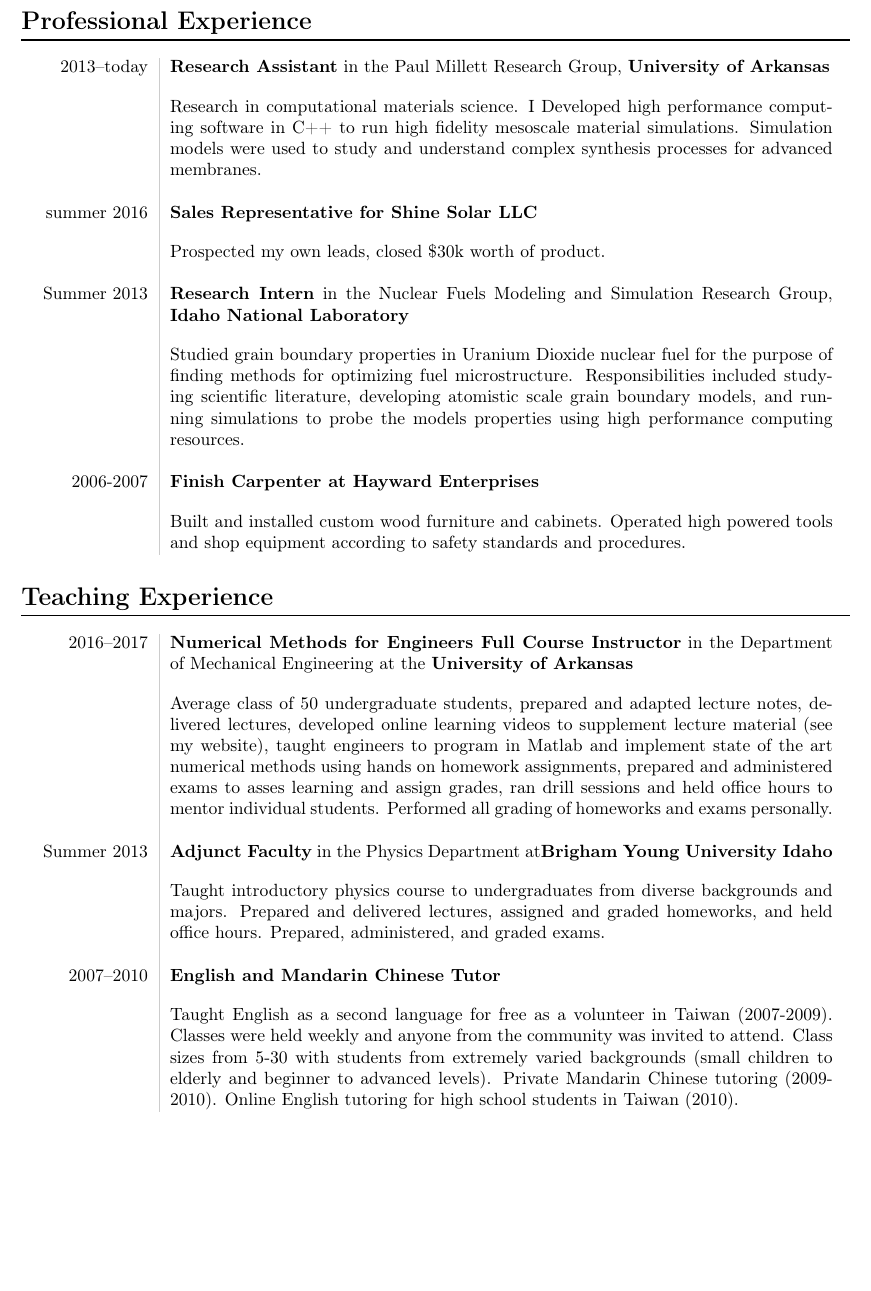
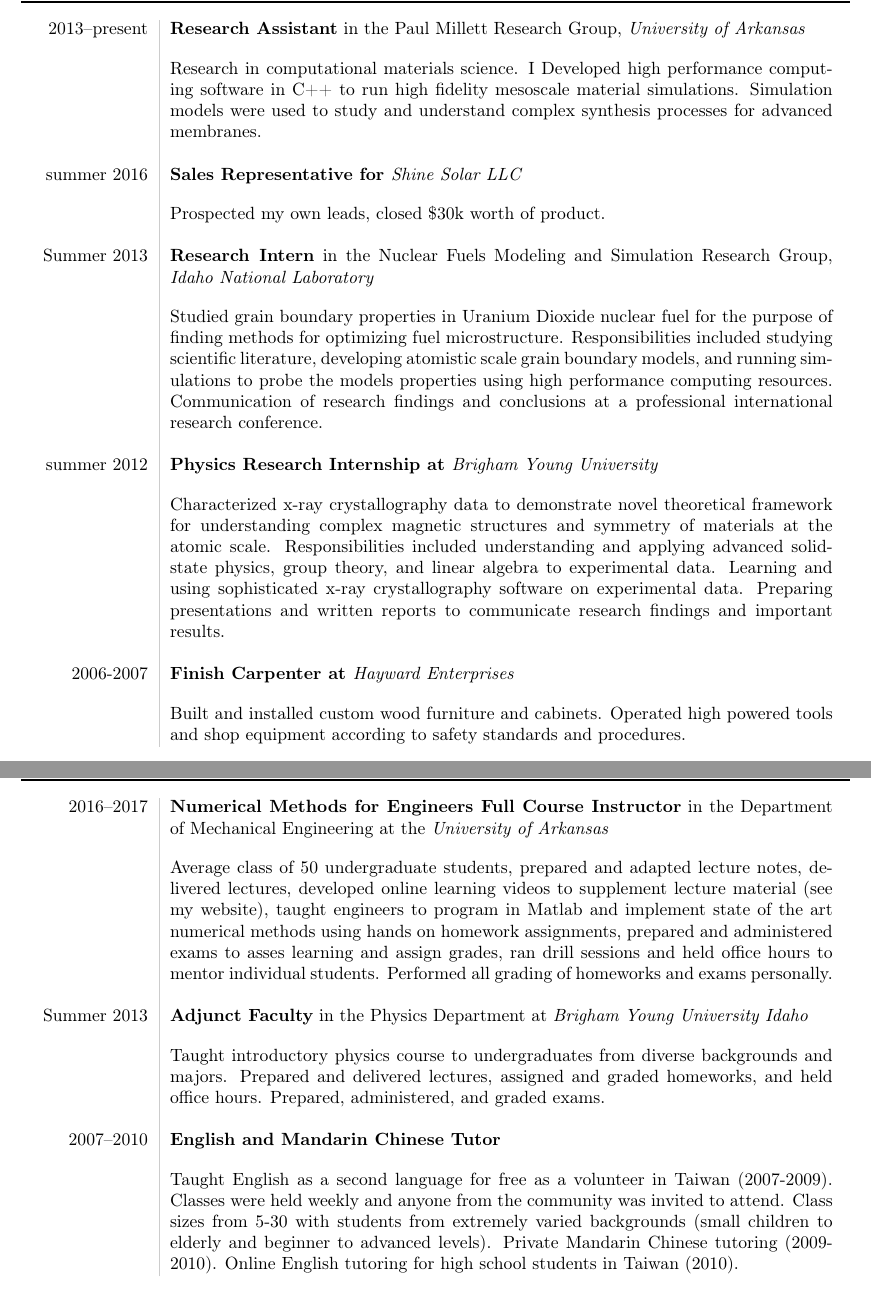
Before and after one commit to josephcarmack/curriculum-vitae, a LaTeX CV (josephCarmackCV.tex): part of page 2 of 5 before the commit and two parts of pages 2 and 3 of 5 after it, the two joined at a grey line, cut at the place of the change, the shorter picture padded with empty space. Compiled offline with pdfLaTeX.

Commit message:
update formatting, rerun spell checker

```diff
--- a/josephCarmackCV.tex
+++ b/josephCarmackCV.tex
@@ -69,8 +69,8 @@ intelligence algorithms}.
 
 \section*{Professional Experience}
 \begin{tabular}{L!{\VRule}R}
-    2013--today&{\bf Research Assistant} in the Paul Millett Research Group,
-    {\bf University of Arkansas}\\
+    2013--present&{\bf Research Assistant} in the Paul Millett Research Group,
+    {\bf{\it University of Arkansas}}\\
 
     &
     {
@@ -81,7 +81,7 @@ intelligence algorithms}.
     for advanced membranes.
     }\\
     \vspace{2pt}&\vspace{2pt}\\
-    summer 2016&{\bf Sales Representative for Shine Solar LLC}\\
+    summer 2016&{\bf Sales Representative for {\it Shine Solar LLC}}\\
     &
     {
     \vspace{2pt}
@@ -89,7 +89,7 @@ intelligence algorithms}.
     }\\
     \vspace{2pt}&\vspace{2pt}\\
     Summer 2013&{\bf Research Intern} in the Nuclear Fuels Modeling and
-    Simulation Research Group, {\bf Idaho National Laboratory}\\
+    Simulation Research Group, {\bf{\it Idaho National Laboratory}}\\
     &
     {
     \vspace{2pt}
@@ -97,10 +97,25 @@ intelligence algorithms}.
     purpose of finding methods for optimizing fuel microstructure.
     Responsibilities included studying scientific literature, developing
     atomistic scale grain boundary models, and running simulations to probe the
-    models properties using high performance computing resources.
+    models properties using high performance computing resources. Communication
+    of research findings and conclusions at a professional international
+    research conference.
     }\\
     \vspace{2pt}&\vspace{2pt}\\
-    2006-2007&{\bf Finish Carpenter at Hayward Enterprises}\\
+    summer 2012&{\bf Physics Research Internship at {\it Brigham Young University}}\\
+    &
+    {
+    \vspace{2pt}
+    Characterized x-ray crystallography data to demonstrate novel theoretical
+    framework for understanding complex magnetic structures and symmetry of
+    materials at the atomic scale. Responsibilities included understanding and
+    applying advanced solid-state physics, group theory, and linear algebra to
+    experimental data. Learning and using sophisticated x-ray crystallography
+    software on experimental data. Preparing presentations and written reports
+    to communicate research findings and important results.
+    }\\
+    \vspace{2pt}&\vspace{2pt}\\
+    2006-2007&{\bf Finish Carpenter at {\it Hayward Enterprises}}\\
     &
     {
     \vspace{2pt}
@@ -112,8 +127,8 @@ intelligence algorithms}.
 \section*{Teaching Experience}
 \begin{tabular}{L!{\VRule}R}
     2016--2017&{\bf Numerical Methods for Engineers Full Course Instructor} in
-    the Department of Mechanical Engineering at the {\bf University of
-    Arkansas}\\
+    the Department of Mechanical Engineering at the {\bf{\it University of
+    Arkansas}}\\
     &
     {
     \vspace{2pt}
@@ -126,8 +141,8 @@ intelligence algorithms}.
     students. Performed all grading of homeworks and exams personally.
     }\\
     \vspace{2pt}&\vspace{2pt}\\
-    Summer 2013&{\bf Adjunct Faculty} in the Physics Department at{\bf Brigham
-    Young University Idaho}\\
+    Summer 2013&{\bf Adjunct Faculty} in the Physics Department at {\bf{\it Brigham
+    Young University Idaho}}\\
     &
     {
     \vspace{2pt}
```
Also changed, not shown: josephCarmackCV.tex (16 more changed lines).
